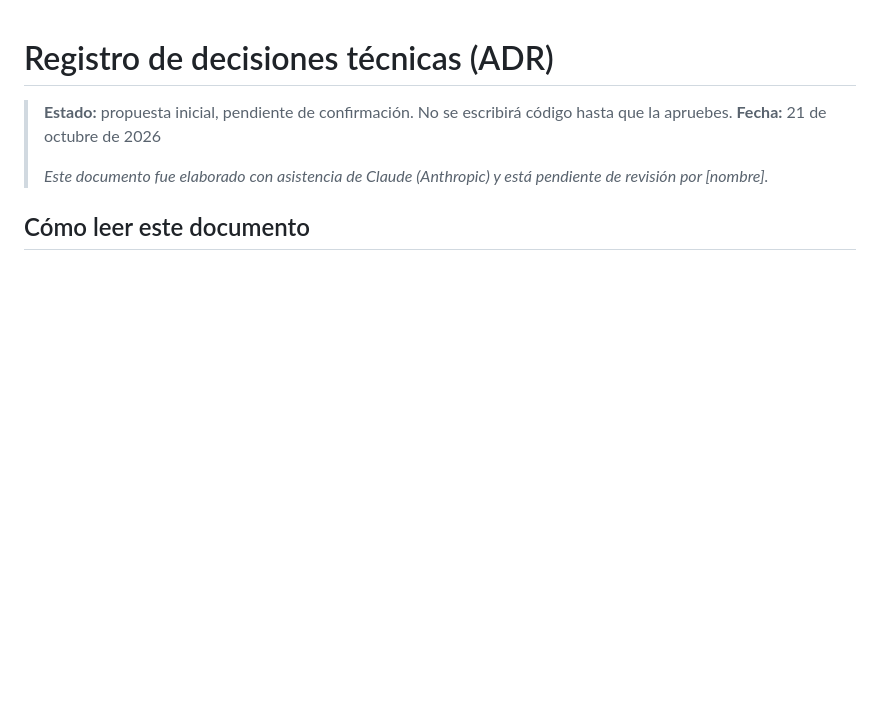
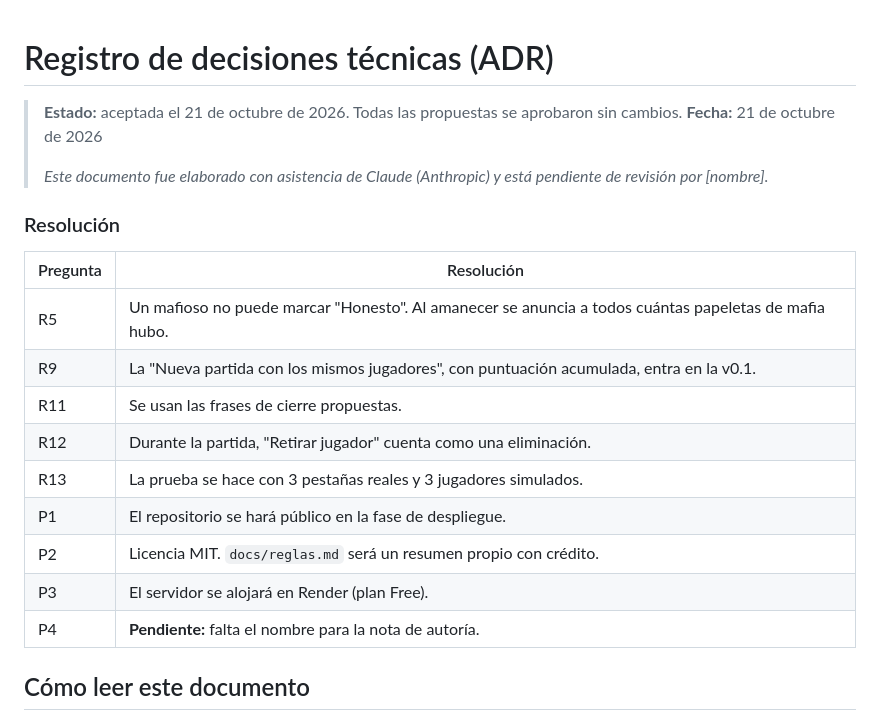
Before and after one commit to atapia9/hombres-lobos-online, a Markdown page: docs/decisiones.md, the part around the change. Rendered like a GitHub page; blank space fills up the shorter version.

Commit message:
docs: mark initial plan as accepted
Co-Authored-By: Claude Opus 5.5 <noreply@anthropic.com>

```diff
--- a/docs/decisiones.md
+++ b/docs/decisiones.md
@@ -1,9 +1,23 @@
 # Registro de decisiones técnicas (ADR)
 
-> **Estado:** propuesta inicial, pendiente de confirmación. No se escribirá código hasta que la apruebes.
+> **Estado:** aceptada el 21 de octubre de 2026. Todas las propuestas se aprobaron sin cambios.
 > **Fecha:** 21 de octubre de 2026
 >
 > _Este documento fue elaborado con asistencia de Claude (Anthropic) y está pendiente de revisión por [nombre]._
+
+### Resolución
+
+| Pregunta | Resolución |
+|---|---|
+| R5 | Un mafioso no puede marcar "Honesto". Al amanecer se anuncia a todos cuántas papeletas de mafia hubo. |
+| R9 | La "Nueva partida con los mismos jugadores", con puntuación acumulada, entra en la v0.1. |
+| R11 | Se usan las frases de cierre propuestas. |
+| R12 | Durante la partida, "Retirar jugador" cuenta como una eliminación. |
+| R13 | La prueba se hace con 3 pestañas reales y 3 jugadores simulados. |
+| P1 | El repositorio se hará público en la fase de despliegue. |
+| P2 | Licencia MIT. `docs/reglas.md` será un resumen propio con crédito. |
+| P3 | El servidor se alojará en Render (plan Free). |
+| P4 | **Pendiente:** falta el nombre para la nota de autoría. |
 
 ## Cómo leer este documento
 
```
